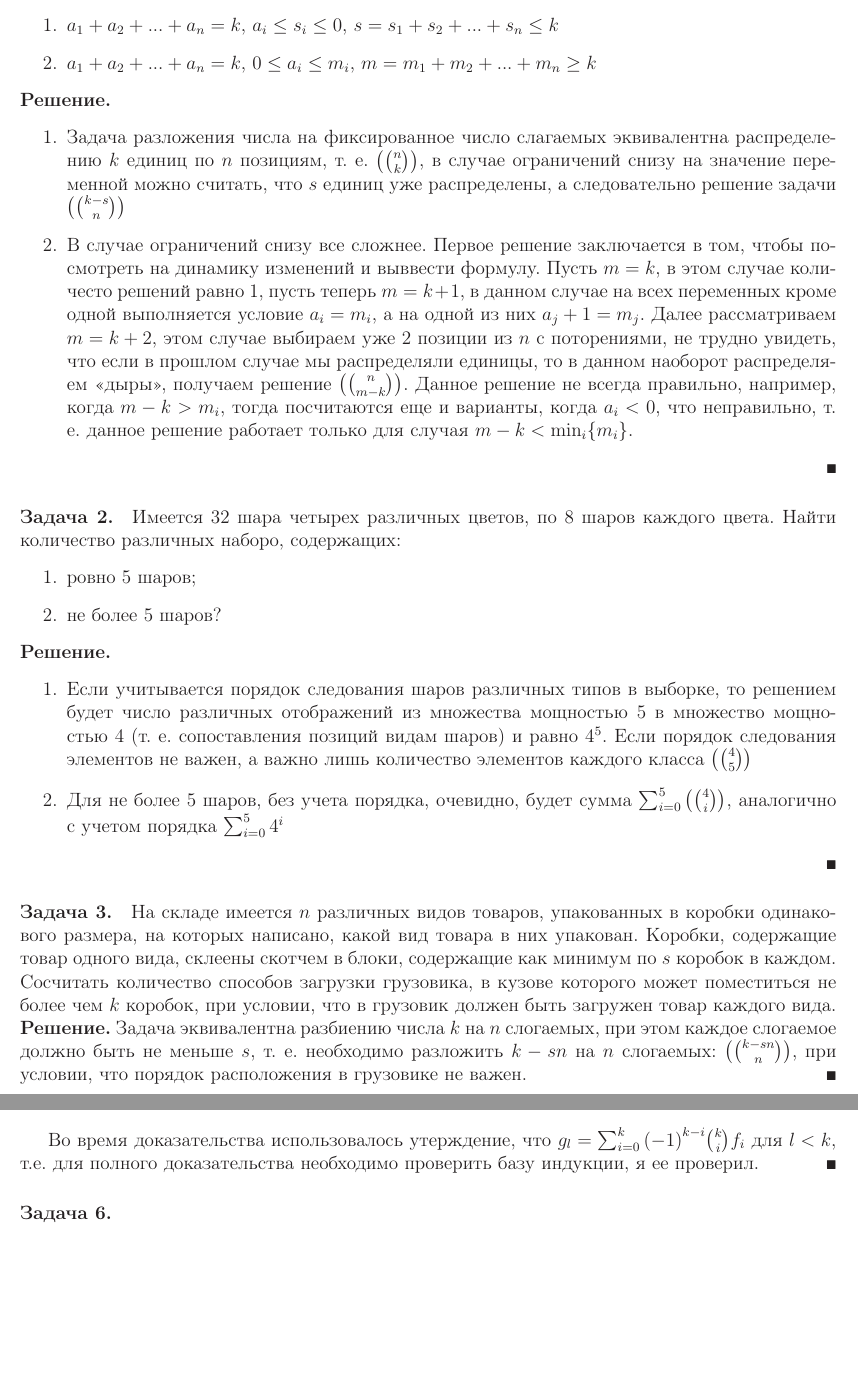
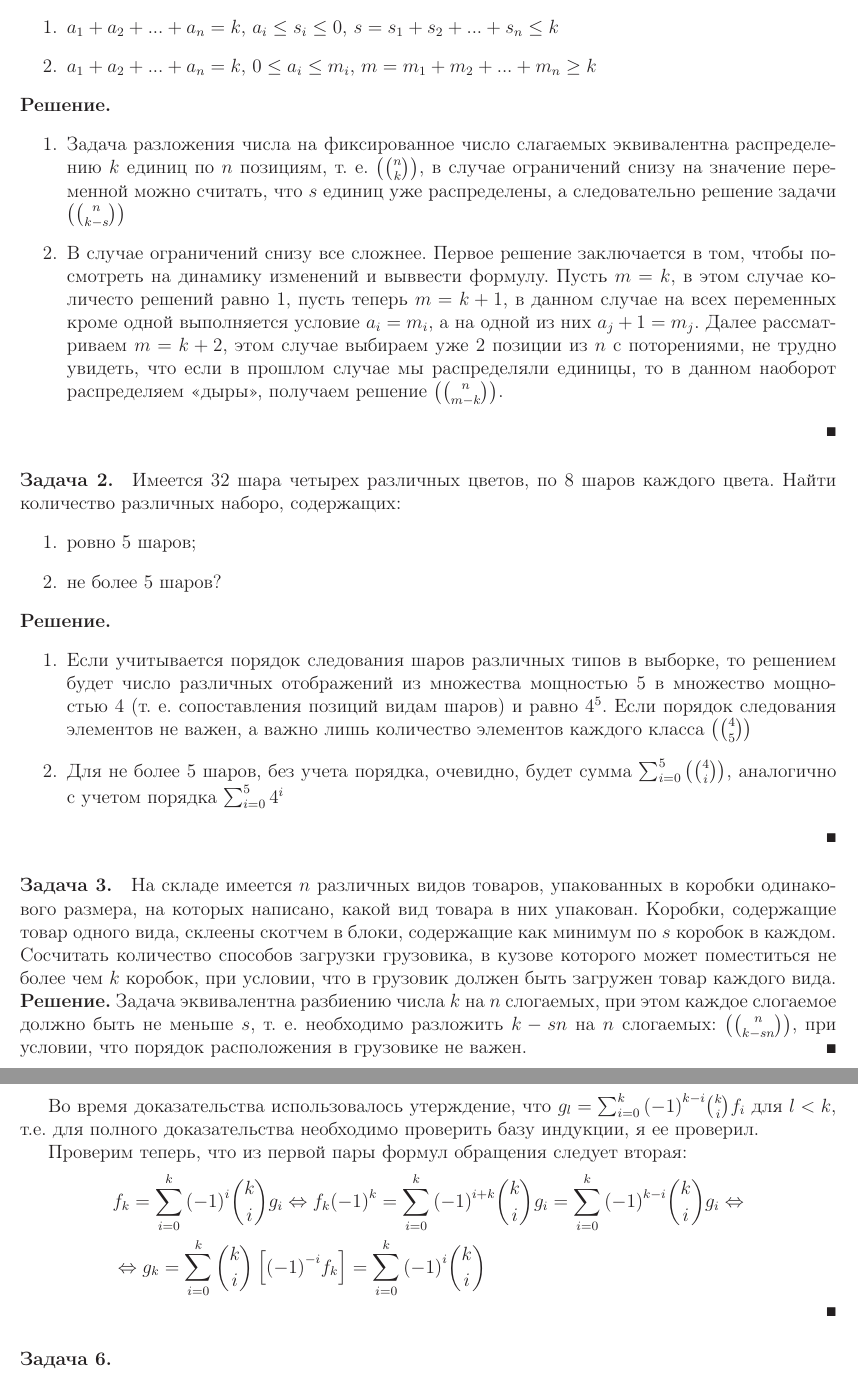
Before and after one commit to dehasi/aptu-tex, a LaTeX problem sheet (combinatorics/hw/hw3.tex): two parts of pages 1 and 3 of 3, joined at a grey line, cut so that both start at the same text, the shorter picture padded with empty space. Compiled offline with LaTeX, dvips and Ghostscript.

Commit message:
combinatorics hw3 update

```diff
--- a/combinatorics/hw/hw3.tex
+++ b/combinatorics/hw/hw3.tex
@@ -57,9 +57,9 @@
 
 \begin{Solution}
 \begin{enumerate}
-\item Задача разложения числа на фиксированное число слагаемых эквивалентна распределению $k$ единиц по $n$ позициям, т. е. $\left(\binom{n}{k}\right)$, в случае ограничений снизу на значение переменной можно считать, что $s$ единиц уже распределены, а следовательно решение задачи $\left(\binom{k-s}{n}\right)$
+\item Задача разложения числа на фиксированное число слагаемых эквивалентна распределению $k$ единиц по $n$ позициям, т. е. $\left(\binom{n}{k}\right)$, в случае ограничений снизу на значение переменной можно считать, что $s$ единиц уже распределены, а следовательно решение задачи $\left(\binom{n}{k-s}\right)$
 
-\item В случае ограничений снизу все сложнее. Первое решение заключается в том, чтобы посмотреть на динамику изменений и выввести формулу. Пусть $m = k$, в этом случае количесто решений равно 1, пусть теперь $m = k+1$, в данном случае на всех переменных кроме одной выполняется условие $a_i=m_i$, а на одной из них $a_j+1 = m_j$. Далее рассматриваем $m=k+2$,  этом случае выбираем уже $2$ позиции из $n$ с поторениями, не трудно увидеть, что если в прошлом случае мы распределяли единицы, то в данном наоборот распределяем <<дыры>>, получаем решение $\left(\binom{n}{m-k}\right)$. Данное решение не всегда правильно, например, когда $m-k > m_i$, тогда посчитаются еще и варианты, когда $a_i<0$, что неправильно, т. е. данное решение работает только для случая $m-k < \min_{i}\{m_i\}$.
+\item В случае ограничений снизу все сложнее. Первое решение заключается в том, чтобы посмотреть на динамику изменений и выввести формулу. Пусть $m = k$, в этом случае количесто решений равно 1, пусть теперь $m = k+1$, в данном случае на всех переменных кроме одной выполняется условие $a_i=m_i$, а на одной из них $a_j+1 = m_j$. Далее рассматриваем $m=k+2$,  этом случае выбираем уже $2$ позиции из $n$ с поторениями, не трудно увидеть, что если в прошлом случае мы распределяли единицы, то в данном наоборот распределяем <<дыры>>, получаем решение $\left(\binom{n}{m-k}\right)$.
 \end{enumerate}
 \end{Solution}
 
@@ -81,7 +81,7 @@
 \paragraph{Задача 3.} На складе имеется $n$ различных видов товаров, упакованных в коробки одинакового размера, на которых написано, какой вид товара в них упакован. Коробки, содержащие товар одного вида, склеены скотчем в блоки, содержащие как минимум по $s$ коробок в каждом. Сосчитать количество способов загрузки грузовика, в кузове которого может поместиться не более чем $k$ коробок, при условии, что в грузовик должен быть загружен товар каждого вида.
 
 \begin{Solution}
-Задача эквивалентна разбиению числа $k$ на $n$ слогаемых, при этом каждое слогаемое должно быть не меньше $s$, т. е. необходимо разложить $k-sn$ на $n$ слогаемых: $\left(\binom{k-sn}{n}\right)$, при условии, что порядок расположения в грузовике не важен.
+Задача эквивалентна разбиению числа $k$ на $n$ слогаемых, при этом каждое слогаемое должно быть не меньше $s$, т. е. необходимо разложить $k-sn$ на $n$ слогаемых: $\left(\binom{n}{k-sn}\right)$, при условии, что порядок расположения в грузовике не важен.
 \end{Solution}
 
 \paragraph{Задача 4.} Найти число $C_1 \left(n,k\right)$ таких $k$-сочетаний без повторений из множества $X = \{1,2,...,n\}$ первых $n$ натуральных чисел, которые не содержат пары последовательно идущих чисел. Сосчитать общее число $C_n$ всех таких подмножеств $n$-множества $X$. Вывести рекуррентное соотношение для чисел $C_n$. Что это за числа?
@@ -129,6 +129,14 @@
 \]
 
 Во время доказательства использовалось утерждение, что $g_l = \sum_{i=0}^k {\left(-1\right)}^{k-i} \binom{k}{i} f_i$ для $l<k$, т.е. для полного доказательства необходимо проверить базу индукции, я ее проверил.
+
+Проверим теперь, что из первой пары формул обращения следует вторая:
+\[
+\begin{split}
+	& f_k = \sum_{i=0}^{k} {\left(-1\right)}^{i} \binom{k}{i} g_i \Leftrightarrow f_k {\left(-1\right)}^{k} = \sum_{i=0}^{k} {\left(-1\right)}^{i+k} \binom{k}{i} g_i = \sum_{i=0}^{k} {\left(-1\right)}^{k-i} \binom{k}{i} g_i \Leftrightarrow \\
+	& \Leftrightarrow g_k = \sum_{i=0}^k \binom{k}{i} \left[{\left(-1\right)}^{-i} f_k\right] = \sum_{i=0}^{k} {\left(-1\right)}^{i} \binom{k}{i}
+\end{split}
+\]
 \end{Solution}
 
 \paragraph{Задача 6.}
```
